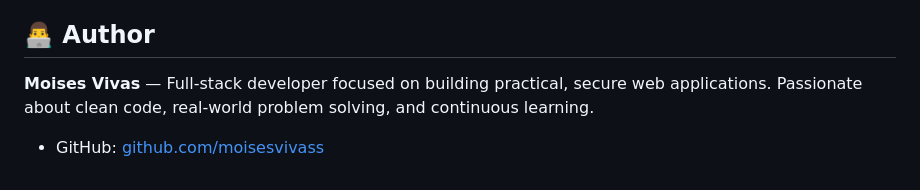
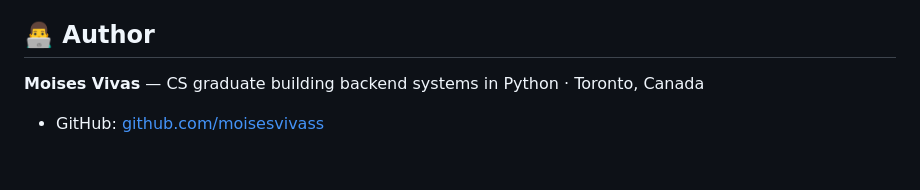
Before and after one commit to moisesvivass/construction-cost-tracker, a Markdown page: README.md, the part around the change. Drawn GitHub-style.

Commit message:
Update author section

```diff
--- a/README.md
+++ b/README.md
@@ -185,7 +185,6 @@ construction-cost-tracker/
 
 ## 👨‍💻 Author
 
-**Moises Vivas** — Full-stack developer focused on building practical, secure web applications.
-Passionate about clean code, real-world problem solving, and continuous learning.
+**Moises Vivas** — CS graduate building backend systems in Python · Toronto, Canada
 
 - GitHub: [github.com/moisesvivass](https://github.com/moisesvivass)
```
